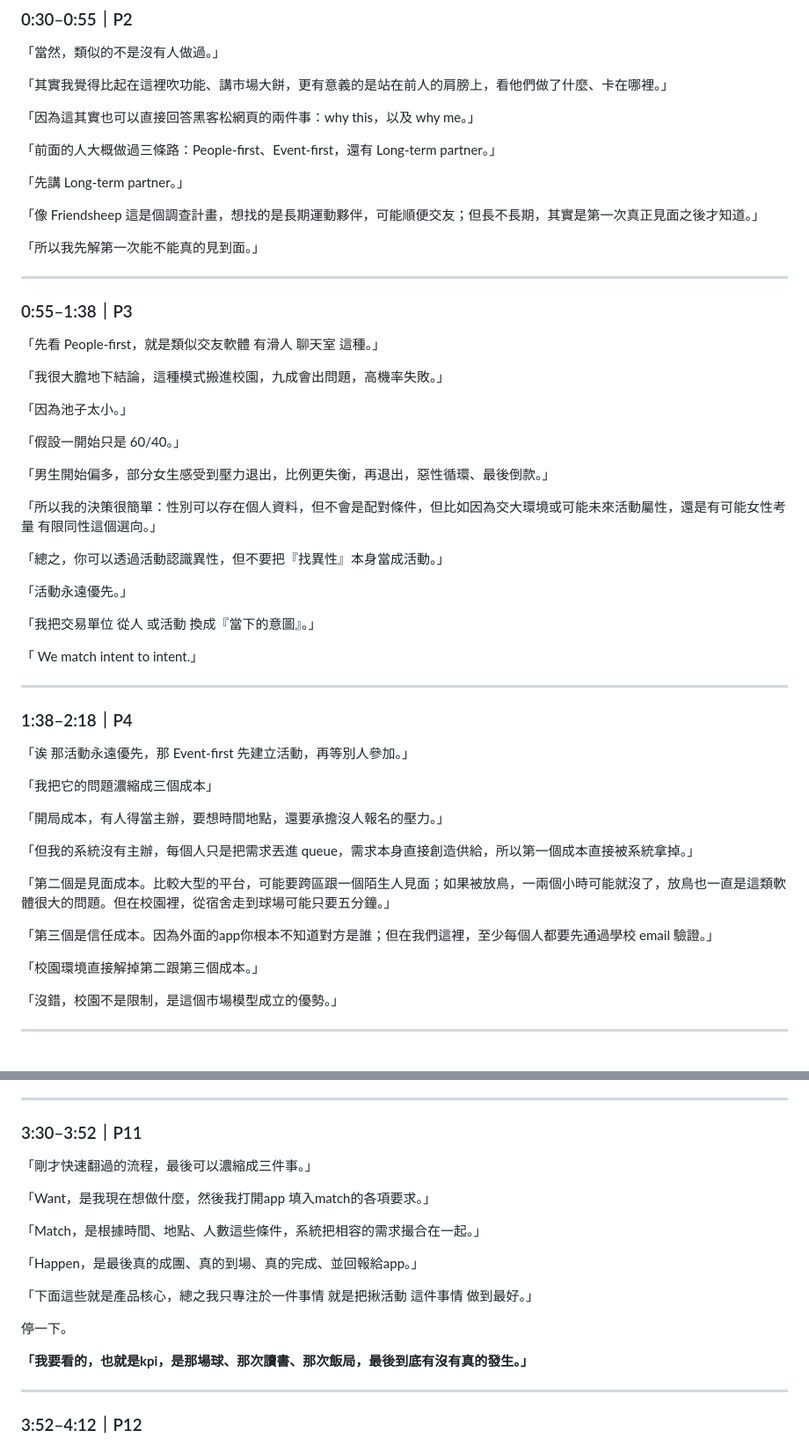
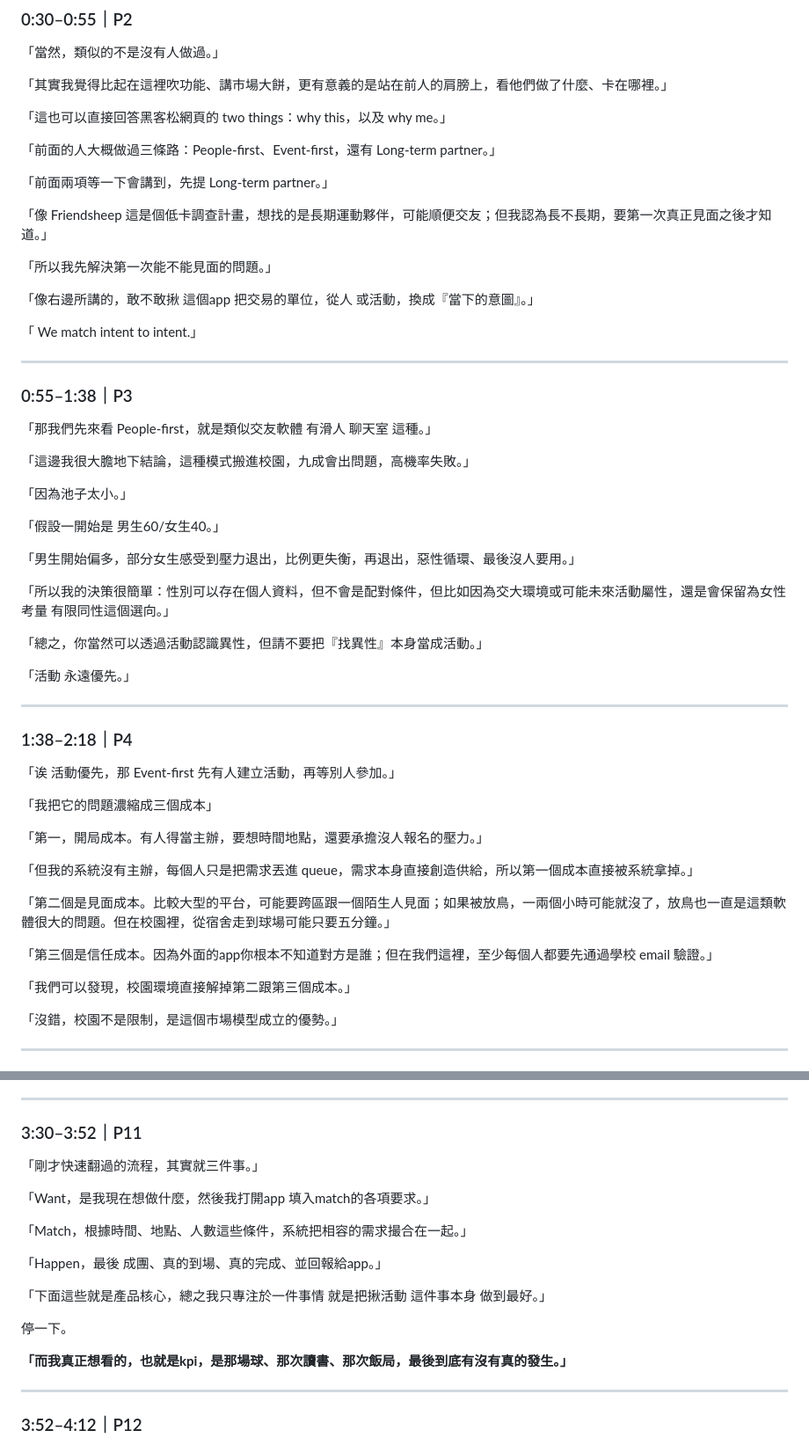
Before and after one commit to egger-meow/find-people-now, a Markdown page: docs/champion/SPEECH.md, 2 parts joined by grey strips. Shown at 88% size. Drawn GitHub-style.

```diff
--- a/docs/champion/SPEECH.md
+++ b/docs/champion/SPEECH.md
@@ -19,52 +19,49 @@
 
 「其實我覺得比起在這裡吹功能、講市場大餅，更有意義的是站在前人的肩膀上，看他們做了什麼、卡在哪裡。」
 
-「因為這其實也可以直接回答黑客松網頁的兩件事：why this，以及 why me。」
+「這也可以直接回答黑客松網頁的 two things：why this，以及 why me。」
 
 「前面的人大概做過三條路：People-first、Event-first，還有 Long-term partner。」
 
-「先講 Long-term partner。」
+「前面兩項等一下會講到，先提 Long-term partner。」
 
-「像 Friendsheep 這是個調查計畫，想找的是長期運動夥伴，可能順便交友；但長不長期，其實是第一次真正見面之後才知道。」
+「像 Friendsheep 這是個低卡調查計畫，想找的是長期運動夥伴，可能順便交友；但我認為長不長期，要第一次真正見面之後才知道。」
 
-「所以我先解第一次能不能真的見到面。」
+「所以我先解決第一次能不能見面的問題。」
 
+「像右邊所講的，敢不敢揪 這個app 把交易的單位，從人 或活動，換成『當下的意圖』。」
+
+「 We match intent to intent.」
 
 ---
 
 ### 0:55–1:38｜P3
 
-「先看 People-first，就是類似交友軟體 有滑人 聊天室 這種。」
+「那我們先來看 People-first，就是類似交友軟體 有滑人 聊天室 這種。」
 
-「我很大膽地下結論，這種模式搬進校園，九成會出問題，高機率失敗。」
+「這邊我很大膽地下結論，這種模式搬進校園，九成會出問題，高機率失敗。」
 
 「因為池子太小。」
 
-「假設一開始只是 60/40。」
+「假設一開始是 男生60/女生40。」
 
-「男生開始偏多，部分女生感受到壓力退出，比例更失衡，再退出，惡性循環、最後倒款。」
+「男生開始偏多，部分女生感受到壓力退出，比例更失衡，再退出，惡性循環、最後沒人要用。」
 
+「所以我的決策很簡單：性別可以存在個人資料，但不會是配對條件，但比如因為交大環境或可能未來活動屬性，還是會保留為女性考量 有限同性這個選向。」
 
-「所以我的決策很簡單：性別可以存在個人資料，但不會是配對條件，但比如因為交大環境或可能未來活動屬性，還是有可能女性考量 有限同性這個選向。」
+「總之，你當然可以透過活動認識異性，但請不要把『找異性』本身當成活動。」
 
-「總之，你可以透過活動認識異性，但不要把『找異性』本身當成活動。」
-
-「活動永遠優先。」
-
-「我把交易單位 從人 或活動 換成『當下的意圖』。」
-
-「 We match intent to intent.」
-
+「活動 永遠優先。」
 
 ---
 
 ### 1:38–2:18｜P4
 
-「诶 那活動永遠優先，那 Event-first 先建立活動，再等別人參加。」
+「诶 活動優先，那 Event-first 先有人建立活動，再等別人參加。」
 
 「我把它的問題濃縮成三個成本」
 
-「開局成本，有人得當主辦，要想時間地點，還要承擔沒人報名的壓力。」
+「第一，開局成本。有人得當主辦，要想時間地點，還要承擔沒人報名的壓力。」
 
 「但我的系統沒有主辦，每個人只是把需求丟進 queue，需求本身直接創造供給，所以第一個成本直接被系統拿掉。」
 
@@ -73,7 +70,7 @@
 「第三個是信任成本。因為外面的app你根本不知道對方是誰；但在我們這裡，至少每個人都要先通過學校 email 驗證。」
 
 
-「校園環境直接解掉第二跟第三個成本。」
+「我們可以發現，校園環境直接解掉第二跟第三個成本。」
 
 「沒錯，校園不是限制，是這個市場模型成立的優勢。」
 
@@ -114,19 +111,19 @@
 
 ### 3:30–3:52｜P11
 
-「剛才快速翻過的流程，最後可以濃縮成三件事。」
+「剛才快速翻過的流程，其實就三件事。」
 
 「Want，是我現在想做什麼，然後我打開app  填入match的各項要求。」
 
-「Match，是根據時間、地點、人數這些條件，系統把相容的需求撮合在一起。」
+「Match，根據時間、地點、人數這些條件，系統把相容的需求撮合在一起。」
 
-「Happen，是最後真的成團、真的到場、真的完成、並回報給app。」
+「Happen，最後 成團、真的到場、真的完成、並回報給app。」
 
-「下面這些就是產品核心，總之我只專注於一件事情 就是把揪活動 這件事情 做到最好。」
+「下面這些就是產品核心，總之我只專注於一件事情 就是把揪活動 這件事本身 做到最好。」
 
 停一下。
 
-**「我要看的，也就是kpi，是那場球、那次讀書、那次飯局，最後到底有沒有真的發生。」**
+**「而我真正想看的，也就是kpi，是那場球、那次讀書、那次飯局，最後到底有沒有真的發生。」**
 
 
 ---
```
Also changed, not shown: other parts of docs/champion/SPEECH.md (+3 -3 lines).
